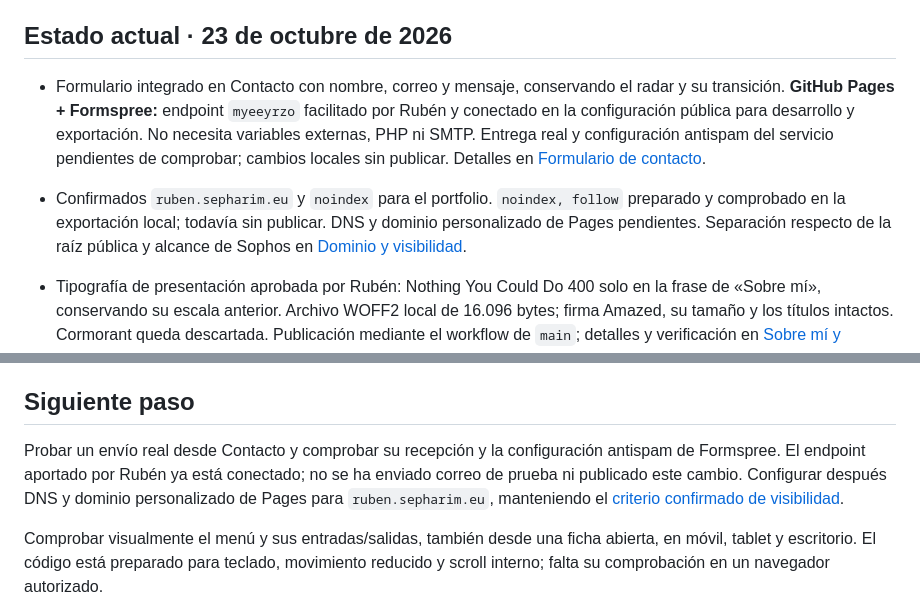
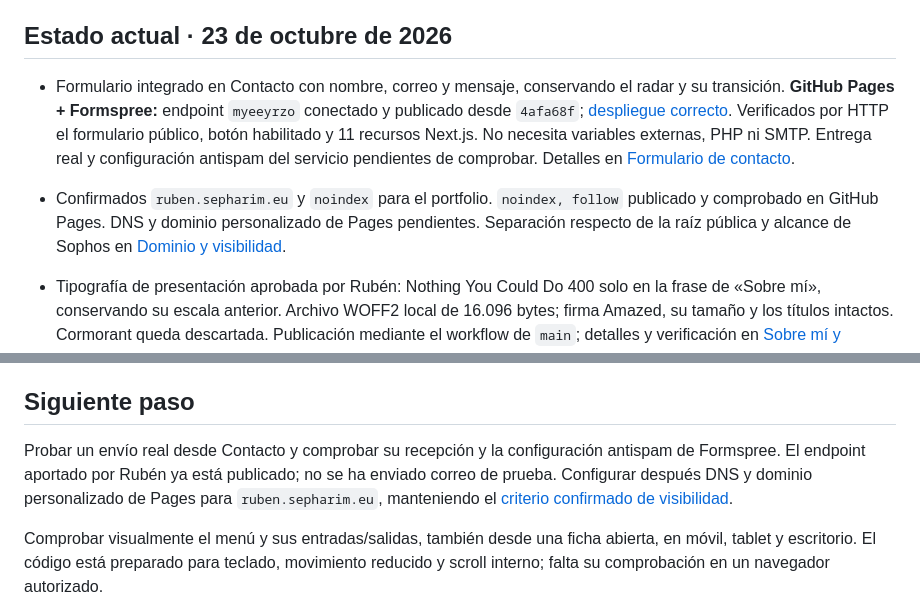
Before and after one commit to RubyPG/Portfolio-Web, a Markdown page: README.md, 2 parts joined by grey strips. GitHub-like rendering.

Commit message:
docs(deploy): confirm contact form on Pages [skip ci]

```diff
--- a/README.md
+++ b/README.md
@@ -36,8 +36,8 @@ Para Claude, dar acceso a esta misma raíz y comenzar por [CLAUDE.md](CLAUDE.md)
 
 ## Estado actual · 23 de octubre de 2026
 
-- Formulario integrado en Contacto con nombre, correo y mensaje, conservando el radar y su transición. **GitHub Pages + Formspree:** endpoint `myeeyrzo` facilitado por Rubén y conectado en la configuración pública para desarrollo y exportación. No necesita variables externas, PHP ni SMTP. Entrega real y configuración antispam del servicio pendientes de comprobar; cambios locales sin publicar. Detalles en [Formulario de contacto](portfolio-vault/sobre-mi.md#formulario-de-contacto).
-- Confirmados `ruben.sepharim.eu` y `noindex` para el portfolio. `noindex, follow` preparado y comprobado en la exportación local; todavía sin publicar. DNS y dominio personalizado de Pages pendientes. Separación respecto de la raíz pública y alcance de Sophos en [Dominio y visibilidad](portfolio-vault/sobre-mi.md#dominio-y-visibilidad).
+- Formulario integrado en Contacto con nombre, correo y mensaje, conservando el radar y su transición. **GitHub Pages + Formspree:** endpoint `myeeyrzo` conectado y publicado desde `4afa68f`; [despliegue correcto](https://github.com/RubyPG/Portfolio-Web/actions/runs/40016405716). Verificados por HTTP el formulario público, botón habilitado y 11 recursos Next.js. No necesita variables externas, PHP ni SMTP. Entrega real y configuración antispam del servicio pendientes de comprobar. Detalles en [Formulario de contacto](portfolio-vault/sobre-mi.md#formulario-de-contacto).
+- Confirmados `ruben.sepharim.eu` y `noindex` para el portfolio. `noindex, follow` publicado y comprobado en GitHub Pages. DNS y dominio personalizado de Pages pendientes. Separación respecto de la raíz pública y alcance de Sophos en [Dominio y visibilidad](portfolio-vault/sobre-mi.md#dominio-y-visibilidad).
 
 - Tipografía de presentación aprobada por Rubén: Nothing You Could Do 400 solo en la frase de «Sobre mí», conservando su escala anterior. Archivo WOFF2 local de 16.096 bytes; firma Amazed, su tamaño y los títulos intactos. Cormorant queda descartada. Publicación mediante el workflow de `main`; detalles y verificación en [Sobre mí y contacto](portfolio-vault/sobre-mi.md#tipografía-de-la-presentación).
 - **Nueva web publicada en [GitHub Pages](https://rubypg.github.io/Portfolio-Web/)**: el paso de publicación de la [ejecución #15](https://github.com/RubyPG/Portfolio-Web/actions/runs/39797081643) terminó correctamente y la URL pública ya devuelve Next.js, sin el HTML del antiguo Astro. Verificados por HTTP los recursos iniciales y las fuentes, y la nueva Hero en el navegador público. GitHub mantiene una incidencia de retraso en los estados de Actions; no se han cambiado las protecciones. Las rutas incorporan `/Portfolio-Web` en Pages y conservan la raíz en desarrollo. Configuración y límites en [Despliegue de Pages](portfolio-vault/rendimiento-y-navegacion.md#despliegue-de-github-pages).
@@ -125,7 +125,7 @@ Auditoría inicial: `npm audit --omit=dev` informa de cero vulnerabilidades. La
 
 ## Siguiente paso
 
-Probar un envío real desde Contacto y comprobar su recepción y la configuración antispam de Formspree. El endpoint aportado por Rubén ya está conectado; no se ha enviado correo de prueba ni publicado este cambio. Configurar después DNS y dominio personalizado de Pages para `ruben.sepharim.eu`, manteniendo el [criterio confirmado de visibilidad](portfolio-vault/sobre-mi.md#dominio-y-visibilidad).
+Probar un envío real desde Contacto y comprobar su recepción y la configuración antispam de Formspree. El endpoint aportado por Rubén ya está publicado; no se ha enviado correo de prueba. Configurar después DNS y dominio personalizado de Pages para `ruben.sepharim.eu`, manteniendo el [criterio confirmado de visibilidad](portfolio-vault/sobre-mi.md#dominio-y-visibilidad).
 
 Comprobar visualmente el menú y sus entradas/salidas, también desde una ficha abierta, en móvil, tablet y escritorio. El código está preparado para teclado, movimiento reducido y scroll interno; falta su comprobación en un navegador autorizado.
 
```
Also changed, not shown: portfolio-vault/sobre-mi.md (+5 -3 lines).
